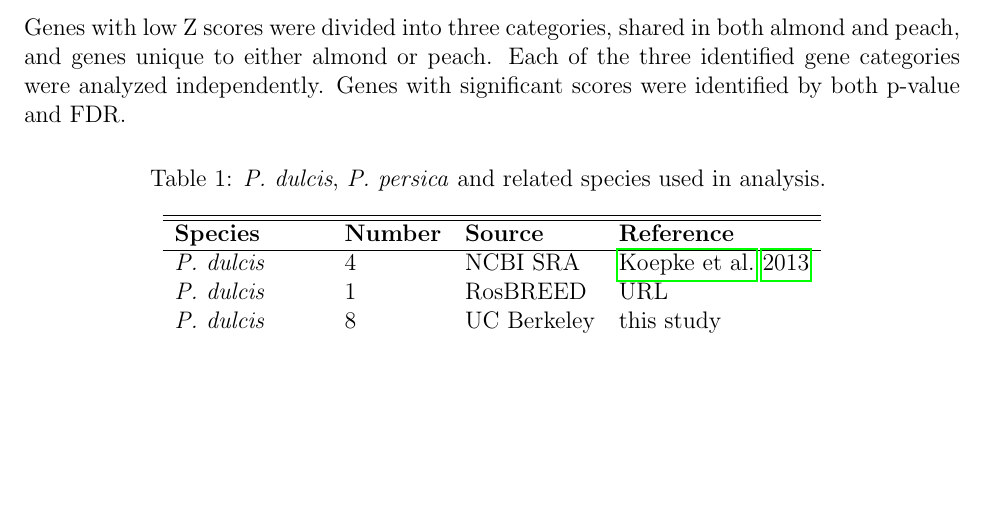
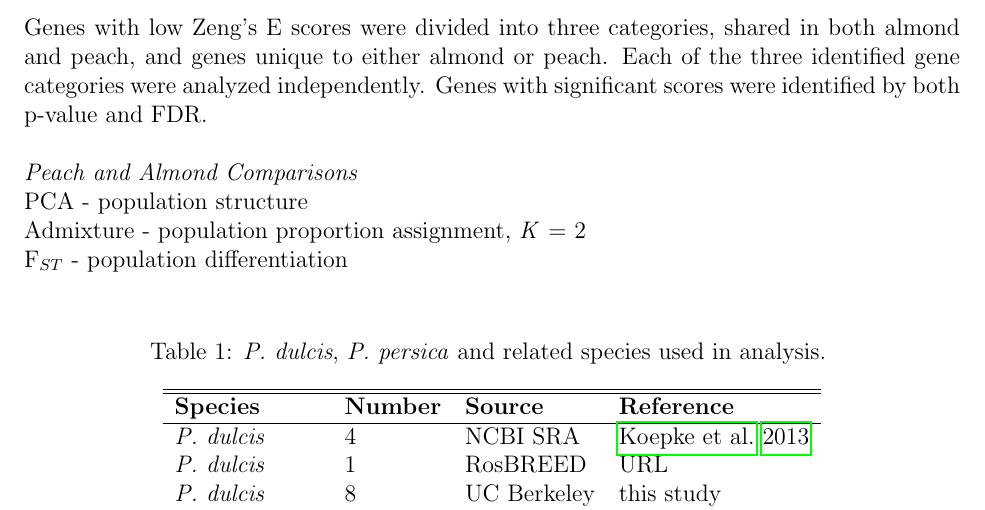
Before and after one commit to RILAB/peachy, a LaTeX document (peachy.tex): part of page 4 of 11 before the commit and part of page 4 of 12 after it, cut so that both start at the same text, the shorter picture padded with empty space. Compiled offline with pdfLaTeX.

Commit message:
begin adding pop comparison methods

```diff
--- a/peachy.tex
+++ b/peachy.tex
@@ -213,11 +213,18 @@ Separation and merging of genic windows by gene ID allowed the calculation of me
 \emph{Gene Ontology}\\
 Gene ontology (GO) term analysis using singular enrichment analysis analysis tool and \emph{P. persica} protein IDs at the AgriGO website (http://bioinfo.cau.edu.cn/agriGO/) identified.
 %
-Genes with low Z scores were divided into three categories, shared in both almond and peach, and genes unique to either almond or peach.
+Genes with low Zeng's E scores were divided into three categories, shared in both almond and peach, and genes unique to either almond or peach.
 %
 Each of the three identified gene categories were analyzed independently.
 %
 Genes with significant scores were identified by both p-value and FDR.
+\\
+%
+\\
+\emph{Peach and Almond Comparisons}\\
+PCA - population structure\\
+Admixture - population proportion assignment, \emph{K} = 2\\
+F$_{ST}$ - population differentiation\\
 %
 \begin{center}
 \begin{longtable}{lllll}
```
